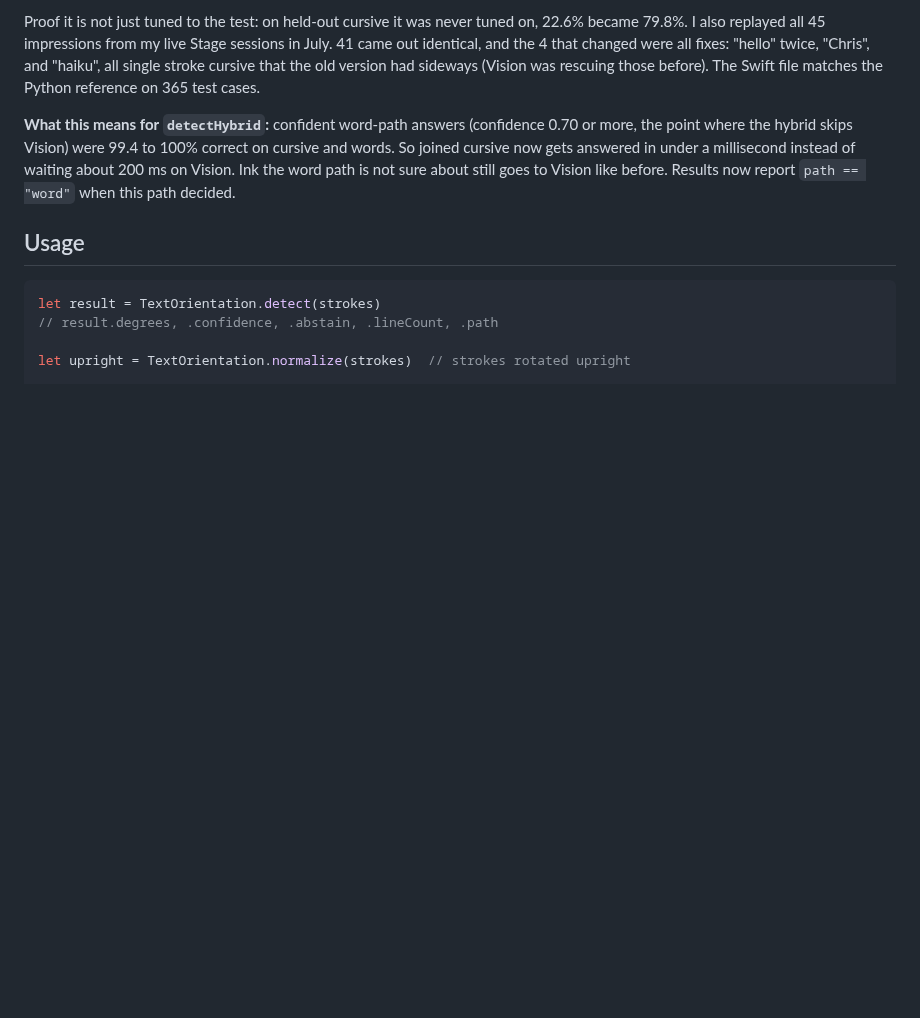
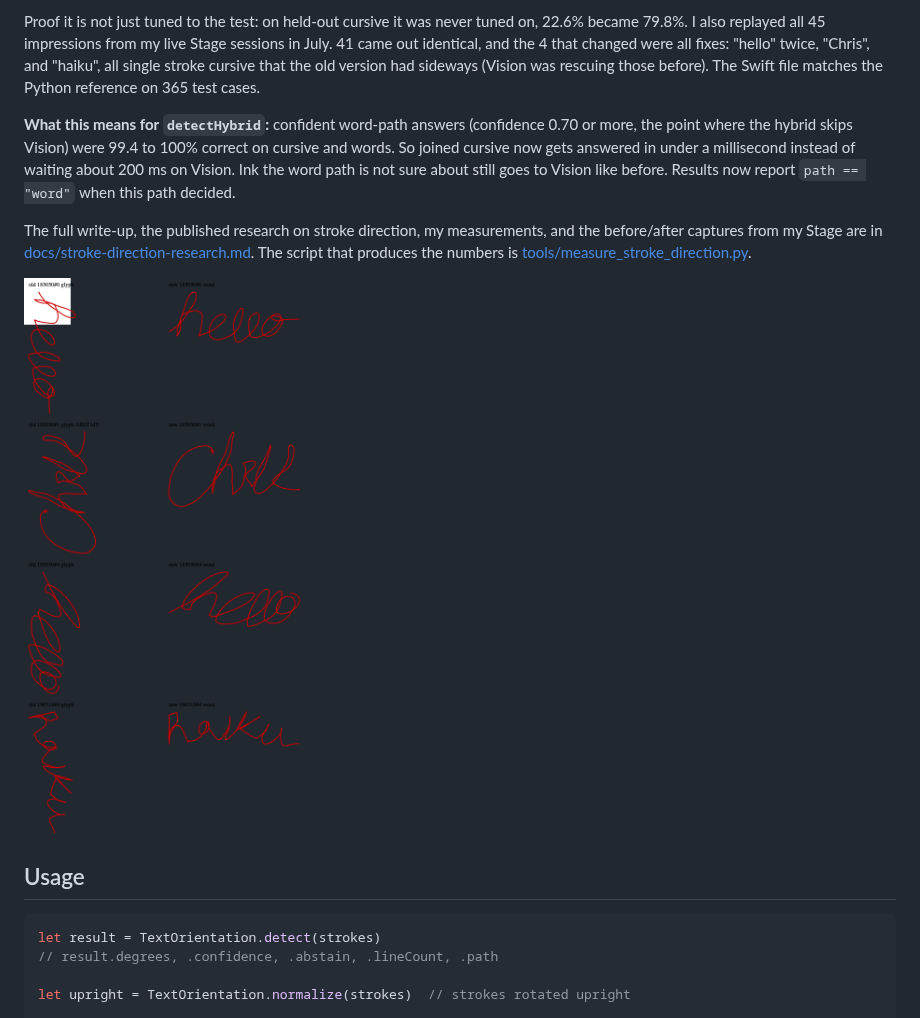
Before and after one commit to chrismikemagic/audience-wonderland-text-orientation, a Markdown page: README.md, the part around the change. Rendered like a GitHub page; pictures changed too: docs/live-cursive-fix.png (added); blank space fills up the shorter version.

````diff
--- a/README.md
+++ b/README.md
@@ -312,6 +312,13 @@ words. So joined cursive now gets answered in under a millisecond instead of wai
 about 200 ms on Vision. Ink the word path is not sure about still goes to Vision like
 before. Results now report `path == "word"` when this path decided.
 
+The full write-up, the published research on stroke direction, my measurements, and the
+before/after captures from my Stage are in
+[docs/stroke-direction-research.md](docs/stroke-direction-research.md). The script that
+produces the numbers is [tools/measure_stroke_direction.py](tools/measure_stroke_direction.py).
+
+![live cursive impressions, old answer on the left, new on the right](docs/live-cursive-fix.png)
+
 ## Usage
 
 ```swift
````
Also changed, not shown: docs/stroke-direction-research.md (added, +74 -0 lines), 1 other file.
